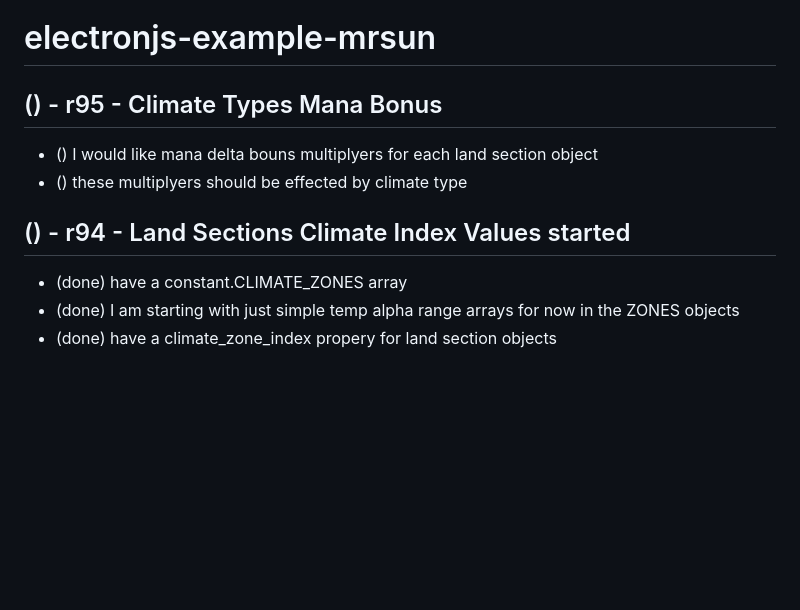
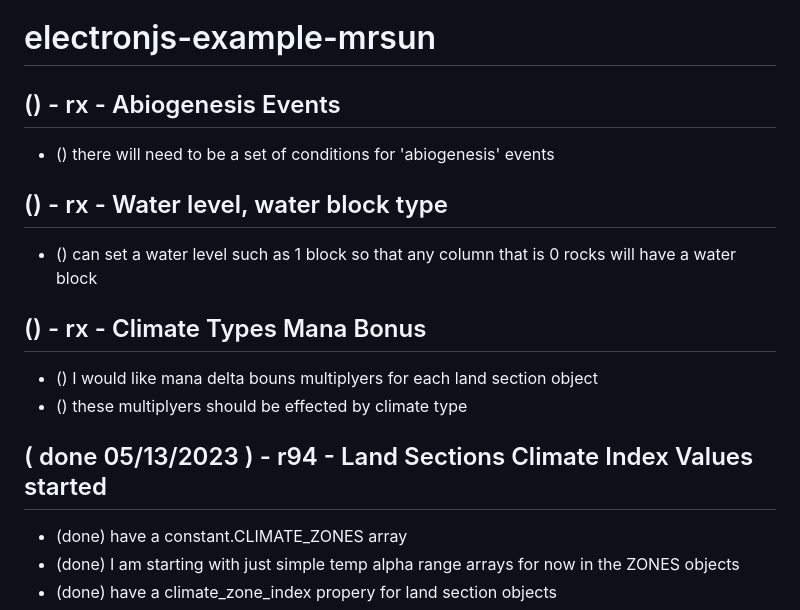
Before and after one commit to dustinpfister/idle_mrsun, a Markdown page: todo.md, the part around the change. GitHub-like rendering; blank space fills up the shorter version.

Commit message:
todo update

```diff
--- a/todo.md
+++ b/todo.md
@@ -2,11 +2,17 @@
 
 <!-- FINAL GAME -->
 
-## () - r95 - Climate Types Mana Bonus
+## () - rx - Abiogenesis Events
+* () there will need to be a set of conditions for 'abiogenesis' events
+
+## () - rx - Water level, water block type
+* () can set a water level such as 1 block so that any column that is 0 rocks will have a water block
+
+## () - rx - Climate Types Mana Bonus
 * () I would like mana delta bouns multiplyers for each land section object
 * () these multiplyers should be effected by climate type
 
-## () - r94 - Land Sections Climate Index Values started
+## ( done 05/13/2023 ) - r94 - Land Sections Climate Index Values started
 * (done) have a constant.CLIMATE_ZONES array
 * (done) I am starting with just simple temp alpha range arrays for now in the ZONES objects
 * (done) have a climate\_zone\_index propery for land section objects
```
Also changed, not shown: todo_ideas.md (+0 -2 lines).
